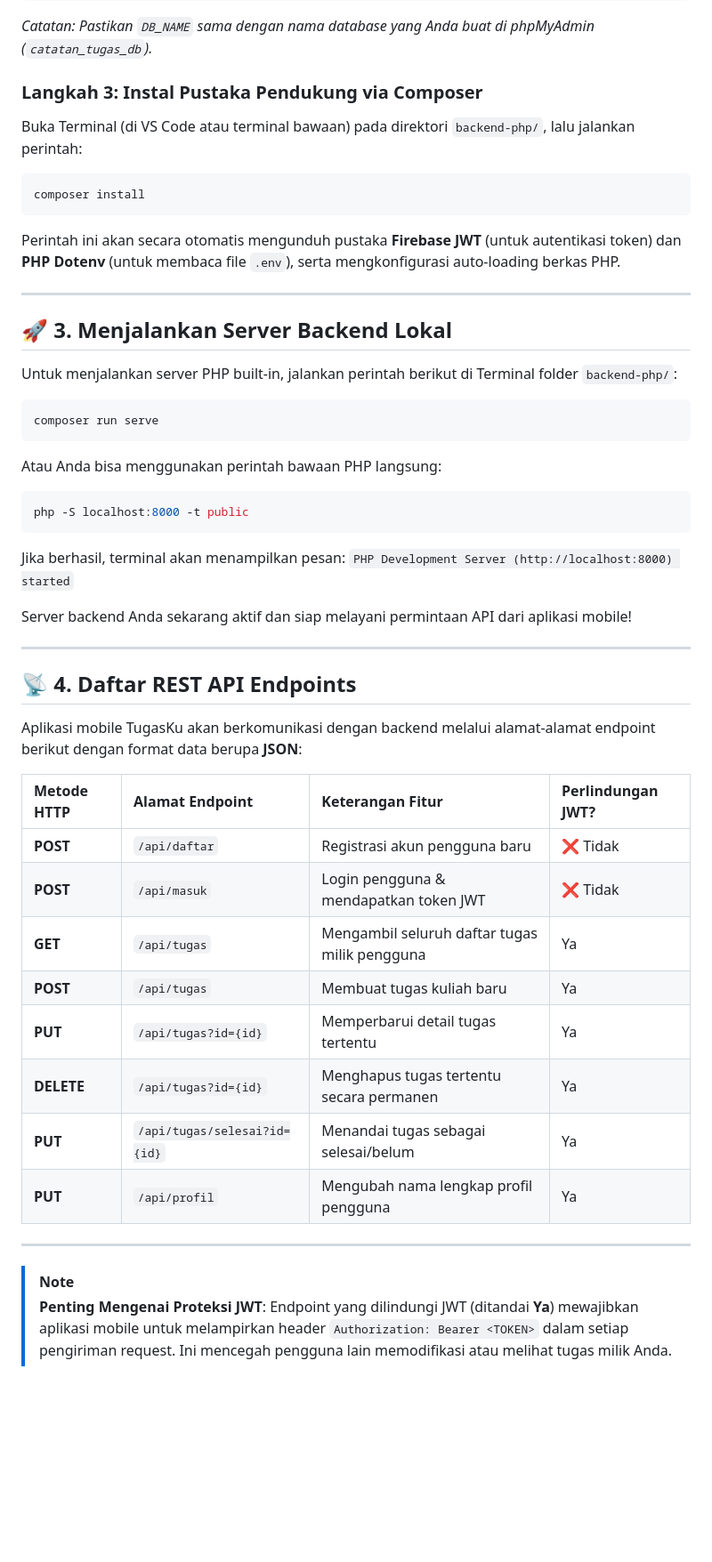
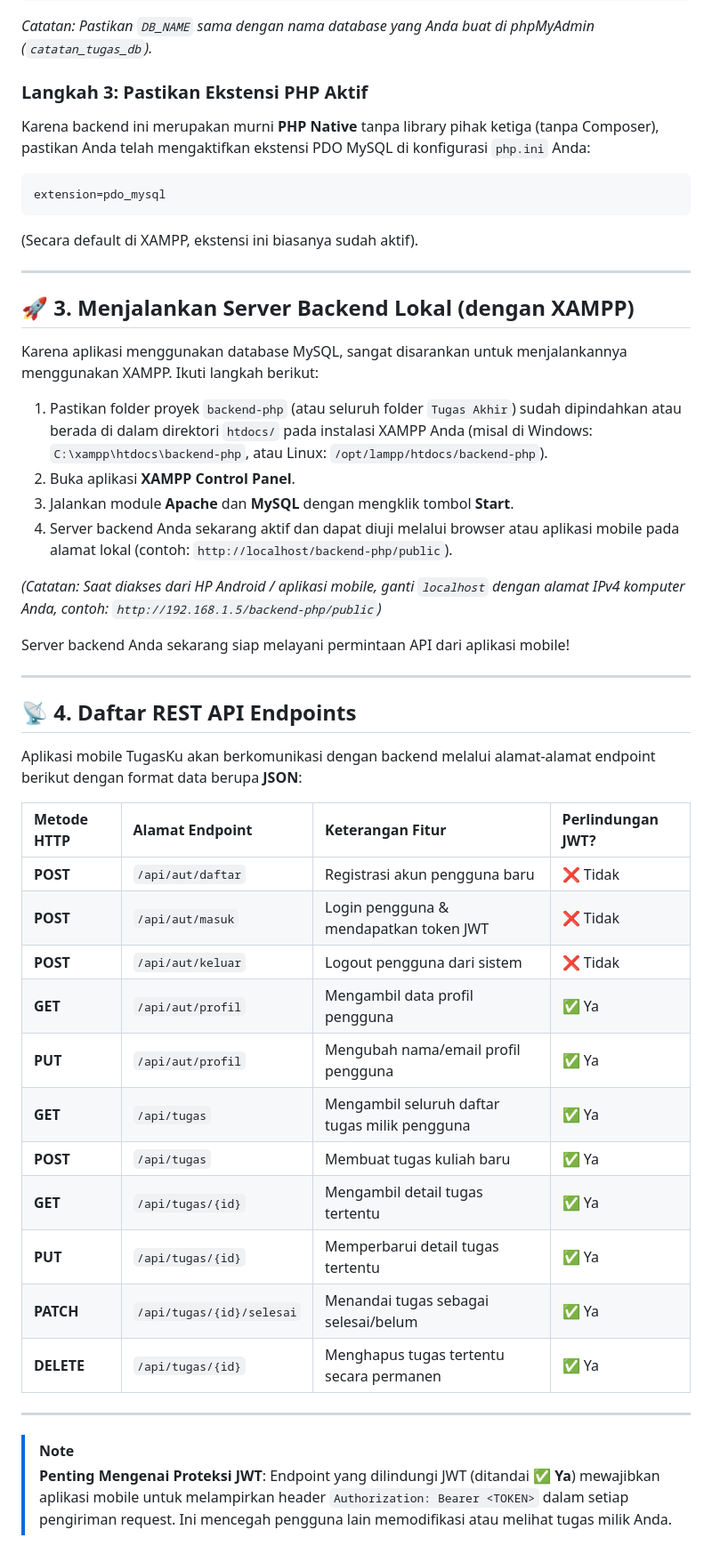
Before and after one commit to aenal-abie/Mobile-App-2025, a Markdown page: Tugas Akhir/docs/2_setup_backend.md, the part around one of its changes. Shown at 89% size. Rendered like a GitHub page; blank space fills up the shorter version.

Commit message:
fix: catatan backend- php

````diff
--- a/Tugas Akhir/docs/2_setup_backend.md
+++ b/Tugas Akhir/docs/2_setup_backend.md
@@ -55,29 +52,27 @@ CORS_ALLOWED_ORIGINS=*
 ```
 *Catatan: Pastikan `DB_NAME` sama dengan nama database yang Anda buat di phpMyAdmin (`catatan_tugas_db`).*
 
-### Langkah 3: Instal Pustaka Pendukung via Composer
-Buka Terminal (di VS Code atau terminal bawaan) pada direktori `backend-php/`, lalu jalankan perintah:
-```bash
-composer install
+### Langkah 3: Pastikan Ekstensi PHP Aktif
+Karena backend ini merupakan murni **PHP Native** tanpa library pihak ketiga (tanpa Composer), pastikan Anda telah mengaktifkan ekstensi PDO MySQL di konfigurasi `php.ini` Anda:
+```ini
+extension=pdo_mysql
 ```
-Perintah ini akan secara otomatis mengunduh pustaka **Firebase JWT** (untuk autentikasi token) dan **PHP Dotenv** (untuk membaca file `.env`), serta mengkonfigurasi auto-loading berkas PHP.
+(Secara default di XAMPP, ekstensi ini biasanya sudah aktif).
 
 ---
 
-## 🚀 3. Menjalankan Server Backend Lokal
+## 🚀 3. Menjalankan Server Backend Lokal (dengan XAMPP)
 
-Untuk menjalankan server PHP built-in, jalankan perintah berikut di Terminal folder `backend-php/`:
-```bash
-composer run serve
-```
-Atau Anda bisa menggunakan perintah bawaan PHP langsung:
-```bash
-php -S localhost:8000 -t public
-```
-Jika berhasil, terminal akan menampilkan pesan:
-`PHP Development Server (http://localhost:8000) started`
+Karena aplikasi menggunakan database MySQL, sangat disarankan untuk menjalankannya menggunakan XAMPP. Ikuti langkah berikut:
 
-Server backend Anda sekarang aktif dan siap melayani permintaan API dari aplikasi mobile!
+1. Pastikan folder proyek `backend-php` (atau seluruh folder `Tugas Akhir`) sudah dipindahkan atau berada di dalam direktori `htdocs/` pada instalasi XAMPP Anda (misal di Windows: `C:\xampp\htdocs\backend-php`, atau Linux: `/opt/lampp/htdocs/backend-php`).
+2. Buka aplikasi **XAMPP Control Panel**.
+3. Jalankan module **Apache** dan **MySQL** dengan mengklik tombol **Start**.
+4. Server backend Anda sekarang aktif dan dapat diuji melalui browser atau aplikasi mobile pada alamat lokal (contoh: `http://localhost/backend-php/public`).
+
+*(Catatan: Saat diakses dari HP Android / aplikasi mobile, ganti `localhost` dengan alamat IPv4 komputer Anda, contoh: `http://192.168.1.5/backend-php/public`)*
+
+Server backend Anda sekarang siap melayani permintaan API dari aplikasi mobile!
 
 ---
 
@@ -87,17 +82,20 @@ Aplikasi mobile TugasKu akan berkomunikasi dengan backend melalui alamat-alamat
 
 | Metode HTTP | Alamat Endpoint | Keterangan Fitur | Perlindungan JWT? |
 | :--- | :--- | :--- | :--- |
-| **POST** | `/api/daftar` | Registrasi akun pengguna baru | ❌ Tidak |
-| **POST** | `/api/masuk` | Login pengguna & mendapatkan token JWT | ❌ Tidak |
-| **GET** | `/api/tugas` | Mengambil seluruh daftar tugas milik pengguna |  Ya |
-| **POST** | `/api/tugas` | Membuat tugas kuliah baru |  Ya |
-| **PUT** | `/api/tugas?id={id}` | Memperbarui detail tugas tertentu |  Ya |
-| **DELETE** | `/api/tugas?id={id}` | Menghapus tugas tertentu secara permanen |  Ya |
-| **PUT** | `/api/tugas/selesai?id={id}` | Menandai tugas sebagai selesai/belum |  Ya |
-| **PUT** | `/api/profil` | Mengubah nama lengkap profil pengguna |  Ya |
+| **POST** | `/api/aut/daftar` | Registrasi akun pengguna baru | ❌ Tidak |
+| **POST** | `/api/aut/masuk` | Login pengguna & mendapatkan token JWT | ❌ Tidak |
+| **POST** | `/api/aut/keluar` | Logout pengguna dari sistem | ❌ Tidak |
+| **GET** | `/api/aut/profil` | Mengambil data profil pengguna | ✅ Ya |
+| **PUT** | `/api/aut/profil` | Mengubah nama/email profil pengguna | ✅ Ya |
+| **GET** | `/api/tugas` | Mengambil seluruh daftar tugas milik pengguna | ✅ Ya |
+| **POST** | `/api/tugas` | Membuat tugas kuliah baru | ✅ Ya |
+| **GET** | `/api/tugas/{id}` | Mengambil detail tugas tertentu | ✅ Ya |
+| **PUT** | `/api/tugas/{id}` | Memperbarui detail tugas tertentu | ✅ Ya |
+| **PATCH** | `/api/tugas/{id}/selesai`| Menandai tugas sebagai selesai/belum | ✅ Ya |
+| **DELETE** | `/api/tugas/{id}` | Menghapus tugas tertentu secara permanen | ✅ Ya |
 
 ---
 
 > [!NOTE]
 > **Penting Mengenai Proteksi JWT**:
-> Endpoint yang dilindungi JWT (ditandai  **Ya**) mewajibkan aplikasi mobile untuk melampirkan header `Authorization: Bearer <TOKEN>` dalam setiap pengiriman request. Ini mencegah pengguna lain memodifikasi atau melihat tugas milik Anda.
+> Endpoint yang dilindungi JWT (ditandai **✅ Ya**) mewajibkan aplikasi mobile untuk melampirkan header `Authorization: Bearer <TOKEN>` dalam setiap pengiriman request. Ini mencegah pengguna lain memodifikasi atau melihat tugas milik Anda.
````
Also changed, not shown: other parts of Tugas Akhir/docs/2_setup_backend.md (+4 -7 lines).
